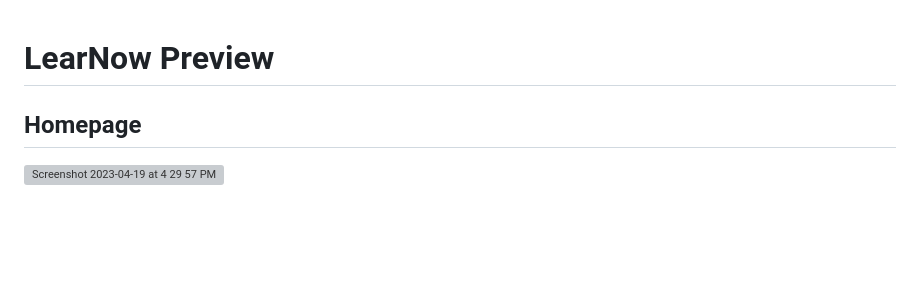
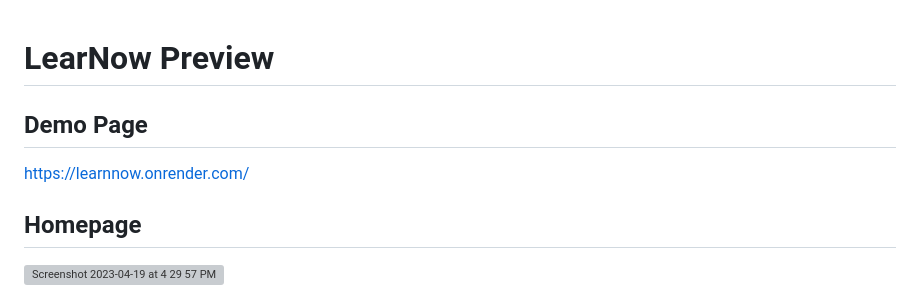
Before and after one commit to rjyeeun/LearnNow, a Markdown page: README.md, the part around the change. Drawn GitHub-style; blank space fills up the shorter version; grey boxes are pictures that could not be loaded.

```diff
--- a/README.md
+++ b/README.md
@@ -1,4 +1,7 @@
 # LearNow Preview
+
+## Demo Page
+https://learnnow.onrender.com/
 
 ## Homepage
 ![Screenshot 2023-04-19 at 4 29 57 PM](https://user-images.githubusercontent.com/112120098/233193250-58b1f084-056f-4013-895e-a4af5c0768a2.png)
```
